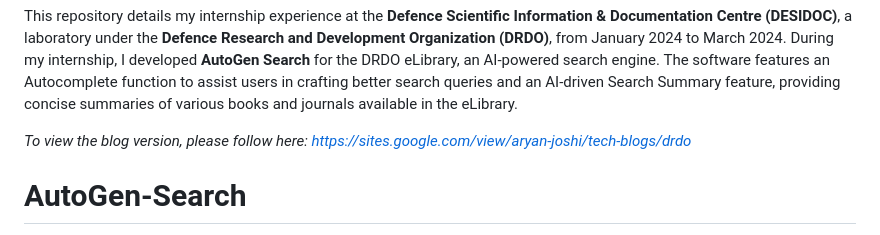
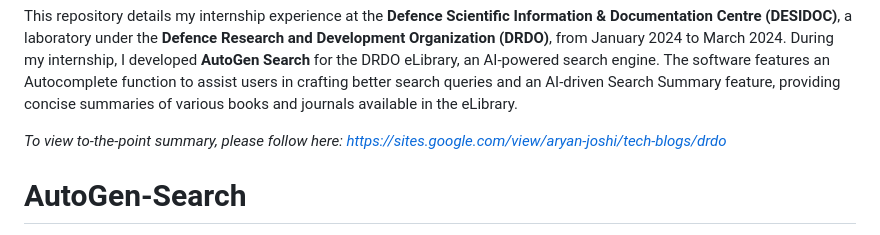
Before and after one commit to Anchor27/AutoGen-Search, a Markdown page: README.md, the part around the change. Drawn GitHub-style.

```diff
--- a/README.md
+++ b/README.md
@@ -1,6 +1,6 @@
 This repository details my internship experience at the **Defence Scientific Information & Documentation Centre (DESIDOC)**, a laboratory under the **Defence Research and Development Organization (DRDO)**, from January 2024 to March 2024. During my internship, I developed **AutoGen Search** for the DRDO eLibrary, an AI-powered search engine. The software features an Autocomplete function to assist users in crafting better search queries and an AI-driven Search Summary feature, providing concise summaries of various books and journals available in the eLibrary.
 
-_To view the blog version, please follow here: https://sites.google.com/view/aryan-joshi/tech-blogs/drdo_
+_To view to-the-point summary, please follow here: https://sites.google.com/view/aryan-joshi/tech-blogs/drdo_
 
 # AutoGen-Search
 <img src="https://github.com/Anchor27/Projects-Data-Repo/blob/main/AUTOGEN%20LOGO%20LARGE.png" alt="AutoGen Search Logo">
```
